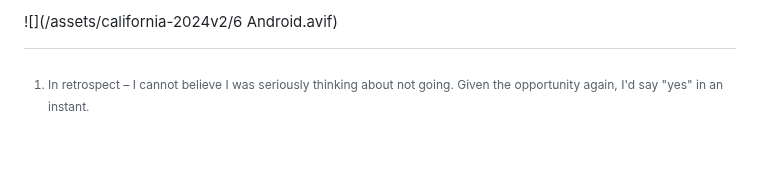
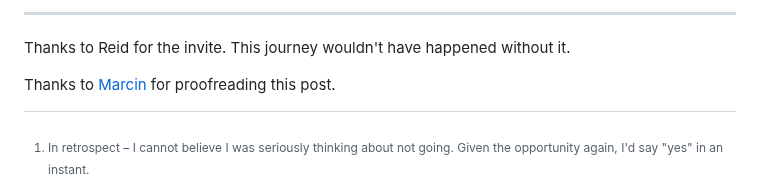
Before and after one commit to bartekpacia/garden, a Markdown page: posts/my-journey-to-google-io-2024.md, the part around one of its changes. GitHub-like rendering; blank space fills up the shorter version.

Commit message:
add acks

```diff
--- a/posts/my-journey-to-google-io-2024.md
+++ b/posts/my-journey-to-google-io-2024.md
@@ -410,5 +410,9 @@ Once again, I'd like to thank Reid for the invite.
 
-![](/assets/california-2024v2/6 Android.avif)
+---
+
+Thanks to Reid for the invite. This journey wouldn't have happened without it.
+
+Thanks to [Marcin](shilangyu.dev) for proofreading this post.
 
 [Reid Baker]: https://github.com/reidbaker
 [a reddit thread]: https://www.reddit.com/r/internetarchive/comments/10a9izs/internet_archive_headquarters
```
Also changed, not shown: other parts of posts/my-journey-to-google-io-2024.md (+1 -1 lines).
